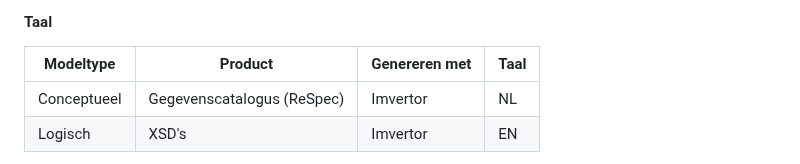
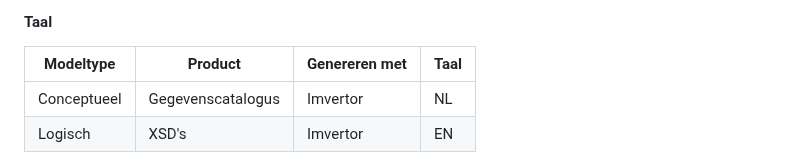
Before and after one commit to Geonovum/disgeo-im, a Markdown page: werkwijze_bro_verkennen.md, the part around the change. GitHub-like rendering.

Commit message:
edit table

```diff
--- a/werkwijze_bro_verkennen.md
+++ b/werkwijze_bro_verkennen.md
@@ -37,7 +37,7 @@ Voor de kopie wordt een XMI-export van het conceptuele model gemaakt. De traces
 #### Taal
 | Modeltype | Product | Genereren met | Taal |
 | -- | -- | -- | -- |
-| Conceptueel | Gegevenscatalogus (ReSpec) |Imvertor |  NL |
+| Conceptueel | Gegevenscatalogus |Imvertor |  NL |
 | Logisch | XSD's | Imvertor | EN |
 
 De vertaling van de stereotypes en tagged values gebeurd op basis van de eerder genoemde profielen. Zo wordt bijvoorbeeld een `«Objecttype»` vertaald naar een `«FeatureType»`. Die links zijn in de profielen (in EA: _MDG Technology_) gelegd. Hiervoor is een mapping van beide profielen noodzakelijk. Elk stereotype in het profiel van het conceptuele model, moet dus een mapping hebben naar een stereotype in het profiel van het logische model. Verder heb je voor het logische model nog specifieke XSD-stereotypes, bijvoorbeeld `XML schema location` op `«Package»`.
```
